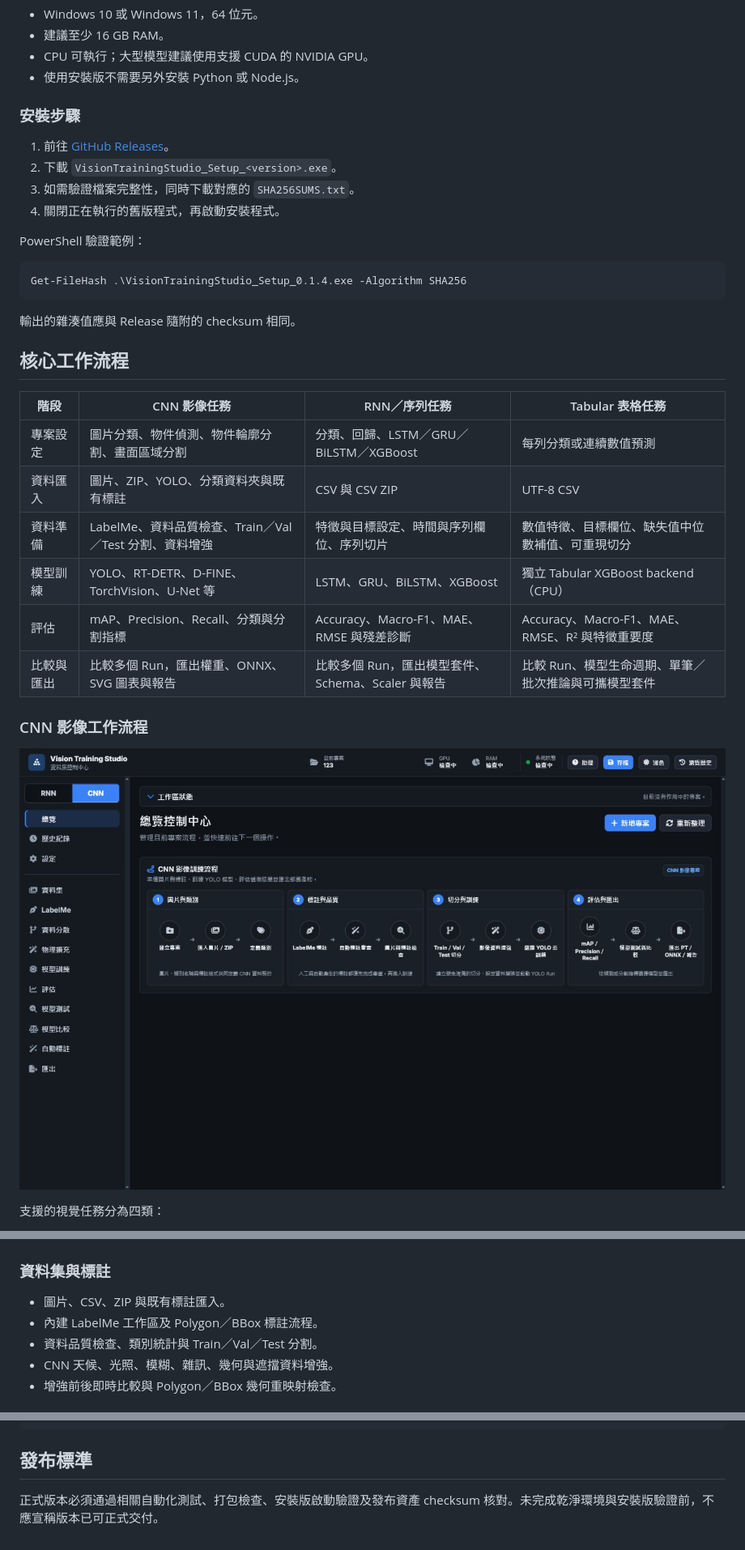
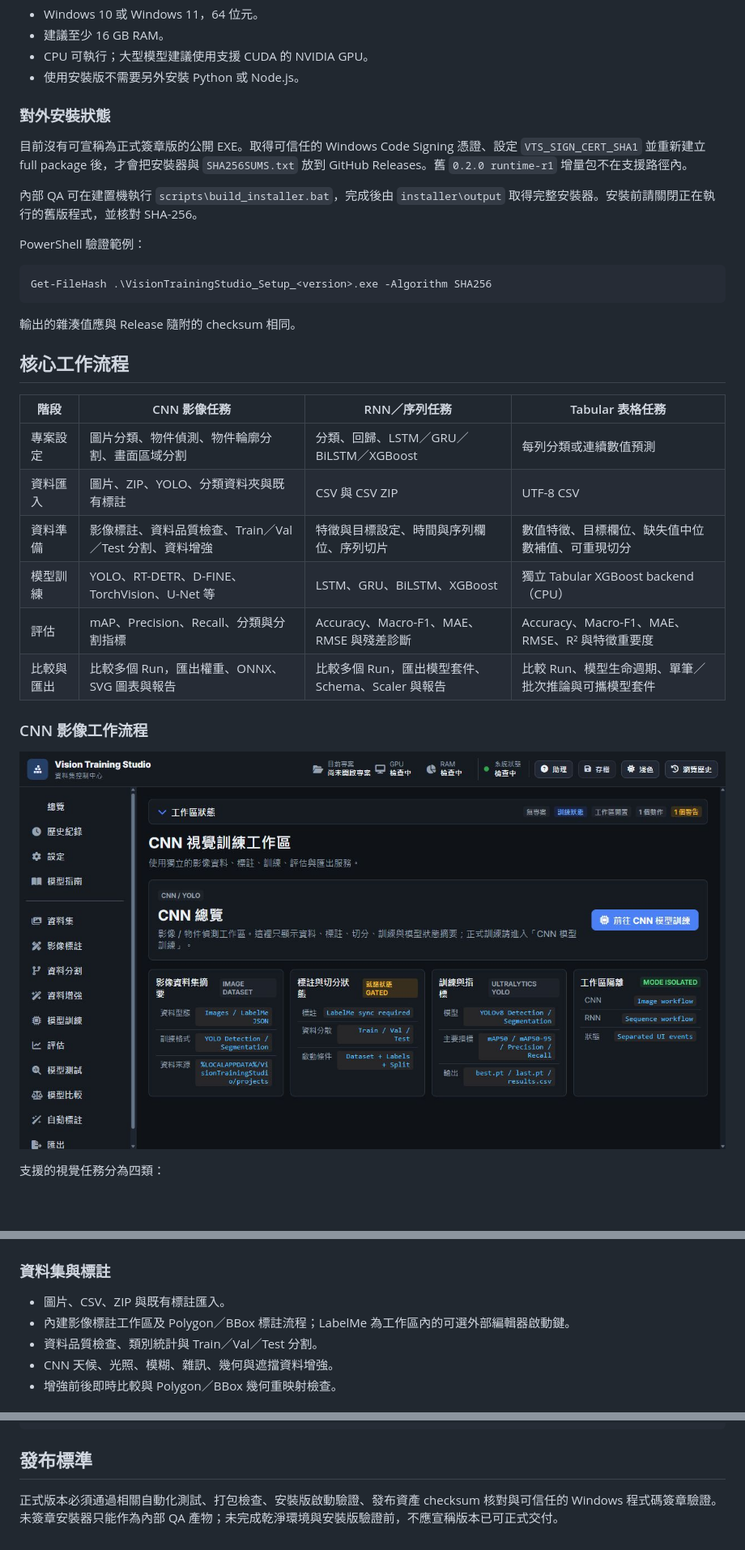
Before and after one commit to kongbai0123/training, a Markdown page: README.md, 3 parts joined by grey strips. Shown at 81% size. Rendered like a GitHub page; pictures changed too: docs/assets/cnn-training-flow.png; blank space fills up the shorter version.

Commit message:
docs: refresh readme and current UI images

````diff
--- a/README.md
+++ b/README.md
@@ -65,17 +67,16 @@ Vision Training Studio 是以一般使用者操作為核心的 Windows 本機訓
 - CPU 可執行；大型模型建議使用支援 CUDA 的 NVIDIA GPU。
 - 使用安裝版不需要另外安裝 Python 或 Node.js。
 
-### 安裝步驟
+### 對外安裝狀態
 
-1. 前往 [GitHub Releases](https://github.com/kongbai0123/training/releases/latest)。
-2. 下載 `VisionTrainingStudio_Setup_<version>.exe`。
-3. 如需驗證檔案完整性，同時下載對應的 `SHA256SUMS.txt`。
-4. 關閉正在執行的舊版程式，再啟動安裝程式。
+目前沒有可宣稱為正式簽章版的公開 EXE。取得可信任的 Windows Code Signing 憑證、設定 `VTS_SIGN_CERT_SHA1` 並重新建立 full package 後，才會把安裝器與 `SHA256SUMS.txt` 放到 GitHub Releases。舊 `0.2.0 runtime-r1` 增量包不在支援路徑內。
+
+內部 QA 可在建置機執行 `scripts\build_installer.bat`，完成後由 `installer\output` 取得完整安裝器。安裝前請關閉正在執行的舊版程式，並核對 SHA-256。
 
 PowerShell 驗證範例：
 
 ```powershell
-Get-FileHash .\VisionTrainingStudio_Setup_0.1.4.exe -Algorithm SHA256
+Get-FileHash .\VisionTrainingStudio_Setup_<version>.exe -Algorithm SHA256
 ```
 
 輸出的雜湊值應與 Release 隨附的 checksum 相同。
@@ -86,7 +87,7 @@ Get-FileHash .\VisionTrainingStudio_Setup_0.1.4.exe -Algorithm SHA256
 |---|---|---|---|
 | 專案設定 | 圖片分類、物件偵測、物件輪廓分割、畫面區域分割 | 分類、回歸、LSTM／GRU／BiLSTM／XGBoost | 每列分類或連續數值預測 |
 | 資料匯入 | 圖片、ZIP、YOLO、分類資料夾與既有標註 | CSV 與 CSV ZIP | UTF-8 CSV |
-| 資料準備 | LabelMe、資料品質檢查、Train／Val／Test 分割、資料增強 | 特徵與目標設定、時間與序列欄位、序列切片 | 數值特徵、目標欄位、缺失值中位數補值、可重現切分 |
+| 資料準備 | 影像標註、資料品質檢查、Train／Val／Test 分割、資料增強 | 特徵與目標設定、時間與序列欄位、序列切片 | 數值特徵、目標欄位、缺失值中位數補值、可重現切分 |
 | 模型訓練 | YOLO、RT-DETR、D-FINE、TorchVision、U-Net 等 | LSTM、GRU、BiLSTM、XGBoost | 獨立 Tabular XGBoost backend（CPU） |
 | 評估 | mAP、Precision、Recall、分類與分割指標 | Accuracy、Macro-F1、MAE、RMSE 與殘差診斷 | Accuracy、Macro-F1、MAE、RMSE、R² 與特徵重要度 |
 | 比較與匯出 | 比較多個 Run，匯出權重、ONNX、SVG 圖表與報告 | 比較多個 Run，匯出模型套件、Schema、Scaler 與報告 | 比較 Run、模型生命週期、單筆／批次推論與可攜模型套件 |
@@ -117,7 +118,7 @@ Tabular 專案把 CSV 的每一列視為獨立樣本，不會改寫或取代 RNN
 ### 資料集與標註
 
 - 圖片、CSV、ZIP 與既有標註匯入。
-- 內建 LabelMe 工作區及 Polygon／BBox 標註流程。
+- 內建影像標註工作區及 Polygon／BBox 標註流程；LabelMe 為工作區內的可選外部編輯器啟動鍵。
 - 資料品質檢查、類別統計與 Train／Val／Test 分割。
 - CNN 天候、光照、模糊、雜訊、幾何與遮擋資料增強。
 - 增強前後即時比較與 Polygon／BBox 幾何重映射檢查。
@@ -278,4 +270,4 @@ docs\         使用、開發、部署、驗證與安全文件
 
 ## 發布標準
 
-正式版本必須通過相關自動化測試、打包檢查、安裝版啟動驗證及發布資產 checksum 核對。未完成乾淨環境與安裝版驗證前，不應宣稱版本已可正式交付。
+正式版本必須通過相關自動化測試、打包檢查、安裝版啟動驗證、發布資產 checksum 核對與可信任的 Windows 程式碼簽章驗證。未簽章安裝器只能作為內部 QA 產物；未完成乾淨環境與安裝版驗證前，不應宣稱版本已可正式交付。
````
Also changed, not shown: other parts of README.md (+17 -24 lines), docs/assets/app-overview.png, docs/assets/rnn-training-flow.png, 3 other files.
